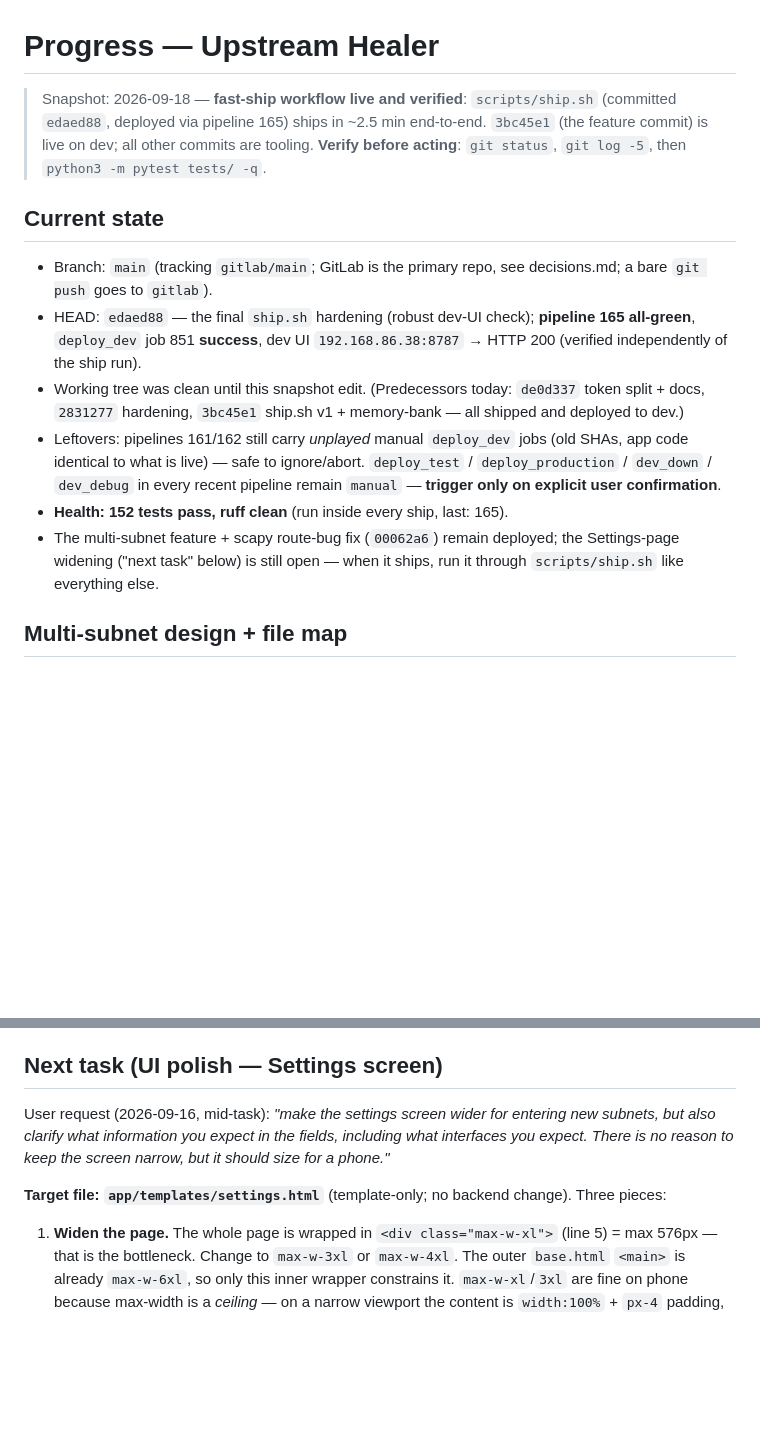
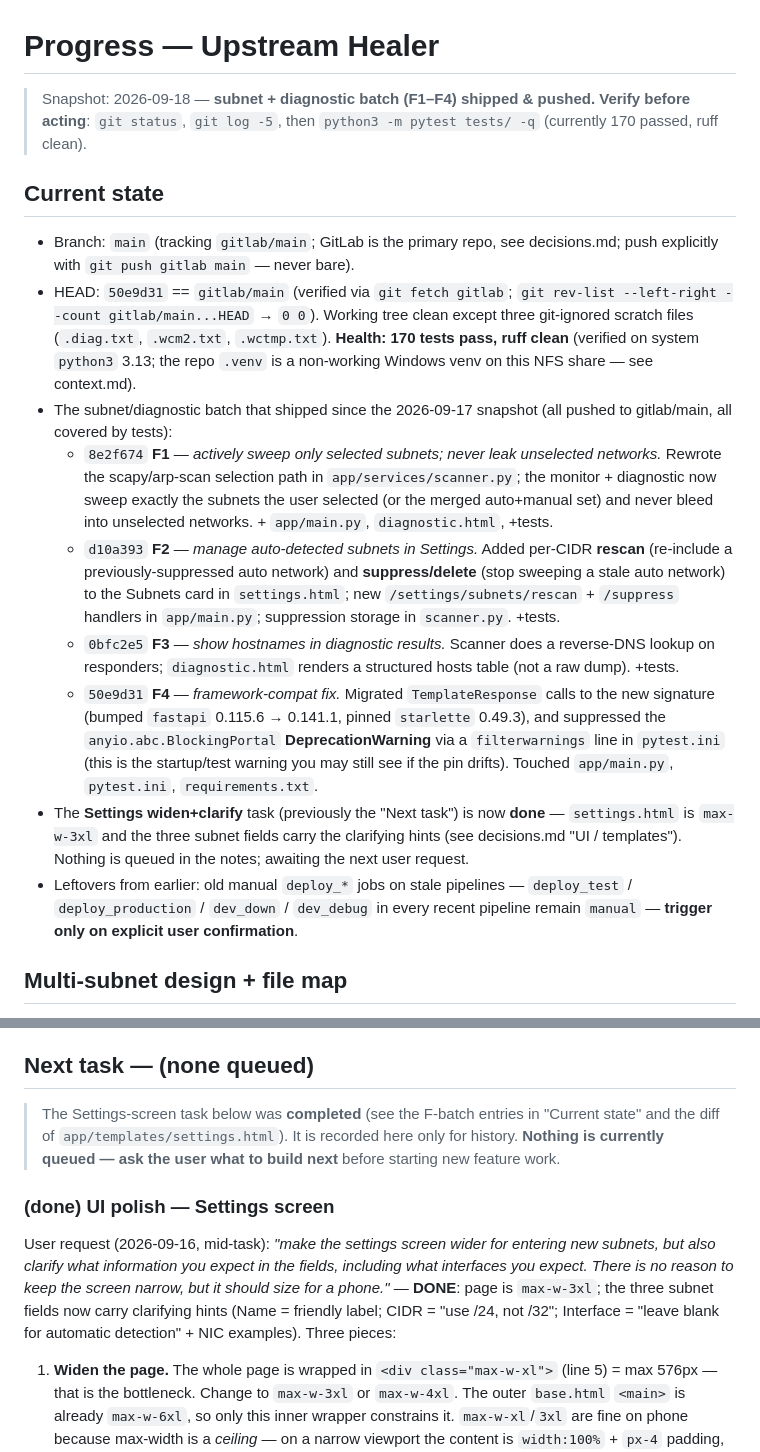
Before and after one commit to GeminiLH/upstream-healer, a Markdown page: memory-bank/progress.md, 2 parts joined by grey strips. GitHub-like rendering; blank space fills up the shorter version.

Commit message:
memory-bank: refresh progress snapshot to F1-F4 batch (50e9d31); mark Settings task done

```diff
--- a/memory-bank/progress.md
+++ b/memory-bank/progress.md
@@ -1,30 +1,48 @@
 # Progress — Upstream Healer
 
-> Snapshot: 2026-09-18 — **fast-ship workflow live and verified**: `scripts/ship.sh`
-> (committed `edaed88`, deployed via pipeline 165) ships in ~2.5 min end-to-end.
-> `3bc45e1` (the feature commit) is live on dev; all other commits are tooling.
+> Snapshot: 2026-09-18 — **subnet + diagnostic batch (F1–F4) shipped & pushed.**
 > **Verify before acting**: `git status`, `git log -5`, then
-> `python3 -m pytest tests/ -q`.
+> `python3 -m pytest tests/ -q` (currently 170 passed, ruff clean).
 
 ## Current state
 
 - Branch: `main` (tracking `gitlab/main`; GitLab is the primary repo, see
-  decisions.md; a bare `git push` goes to `gitlab`).
-- HEAD: `edaed88` — the final `ship.sh` hardening (robust dev-UI check);
-  **pipeline 165 all-green**, `deploy_dev` job 851 **success**, dev UI
-  `192.168.86.38:8787` → HTTP 200 (verified independently of the ship run).
-- Working tree was clean until this snapshot edit. (Predecessors today:
-  `de0d337` token split + docs, `2831277` hardening, `3bc45e1` ship.sh v1 +
-  memory-bank — all shipped and deployed to dev.)
-- Leftovers: pipelines 161/162 still carry *unplayed* manual `deploy_dev`
-  jobs (old SHAs, app code identical to what is live) — safe to ignore/abort.
+  decisions.md; push explicitly with `git push gitlab main` — never bare).
+- HEAD: `50e9d31` == `gitlab/main` (verified via `git fetch gitlab`;
+  `git rev-list --left-right --count gitlab/main...HEAD` → `0 0`). Working
+  tree clean except three git-ignored scratch files (`.diag.txt`, `.wcm2.txt`,
+  `.wctmp.txt`). **Health: 170 tests pass, ruff clean** (verified on system
+  `python3` 3.13; the repo `.venv` is a non-working Windows venv on this NFS
+  share — see context.md).
+- The subnet/diagnostic batch that shipped since the 2026-09-17 snapshot
+  (all pushed to gitlab/main, all covered by tests):
+  - `8e2f674` **F1** — *actively sweep only selected subnets; never leak
+    unselected networks.* Rewrote the scapy/arp-scan selection path in
+    `app/services/scanner.py`; the monitor + diagnostic now sweep exactly the
+    subnets the user selected (or the merged auto+manual set) and never bleed
+    into unselected networks. + `app/main.py`, `diagnostic.html`, +tests.
+  - `d10a393` **F2** — *manage auto-detected subnets in Settings.* Added
+    per-CIDR **rescan** (re-include a previously-suppressed auto network) and
+    **suppress/delete** (stop sweeping a stale auto network) to the Subnets
+    card in `settings.html`; new `/settings/subnets/rescan` + `/suppress`
+    handlers in `app/main.py`; suppression storage in `scanner.py`. +tests.
+  - `0bfc2e5` **F3** — *show hostnames in diagnostic results.* Scanner does a
+    reverse-DNS lookup on responders; `diagnostic.html` renders a structured
+    hosts table (not a raw dump). +tests.
+  - `50e9d31` **F4** — *framework-compat fix.* Migrated `TemplateResponse`
+    calls to the new signature (bumped `fastapi` 0.115.6 → 0.141.1, pinned
+    `starlette` 0.49.3), and suppressed the
+    `anyio.abc.BlockingPortal` **DeprecationWarning** via a `filterwarnings`
+    line in `pytest.ini` (this is the startup/test warning you may still see
+    if the pin drifts). Touched `app/main.py`, `pytest.ini`, `requirements.txt`.
+- The **Settings widen+clarify** task (previously the "Next task") is now
+  **done** — `settings.html` is `max-w-3xl` and the three subnet fields carry
+  the clarifying hints (see decisions.md "UI / templates"). Nothing is queued
+  in the notes; awaiting the next user request.
+- Leftovers from earlier: old manual `deploy_*` jobs on stale pipelines —
   `deploy_test` / `deploy_production` / `dev_down` / `dev_debug` in every
   recent pipeline remain `manual` — **trigger only on explicit user
   confirmation**.
-- **Health: 152 tests pass, ruff clean** (run inside every ship, last: 165).
-- The multi-subnet feature + scapy route-bug fix (`00062a6`) remain deployed;
-  the Settings-page widening ("next task" below) is still open — when it
-  ships, run it through `scripts/ship.sh` like everything else.
 
 ## Multi-subnet design + file map
 
@@ -65,15 +83,22 @@
   `host_form.html` (subnet select). No new nav link — subnets live in Settings.
 
 
-## Next task (UI polish — Settings screen)
+## Next task — (none queued)
+
+> The Settings-screen task below was **completed** (see the F-batch entries in
+> "Current state" and the diff of `app/templates/settings.html`). It is recorded
+> here only for history. **Nothing is currently queued — ask the user what to
+> build next** before starting new feature work.
+
+### (done) UI polish — Settings screen
 
 User request (2026-09-16, mid-task): *"make the settings screen wider for entering
 new subnets, but also clarify what information you expect in the fields, including
 what interfaces you expect. There is no reason to keep the screen narrow, but it
-should size for a phone."*
-
-**Target file: `app/templates/settings.html`** (template-only; no backend change).
-Three pieces:
+should size for a phone."* — **DONE**: page is `max-w-3xl`; the three subnet
+fields now carry clarifying hints (Name = friendly label; CIDR = "use /24, not
+/32"; Interface = "leave blank for automatic detection" + NIC examples). Three
+pieces:
 
 1. **Widen the page.** The whole page is wrapped in `<div class="max-w-xl">`
    (line 5) = max 576px — that is the bottleneck. Change to `max-w-3xl` or
```
